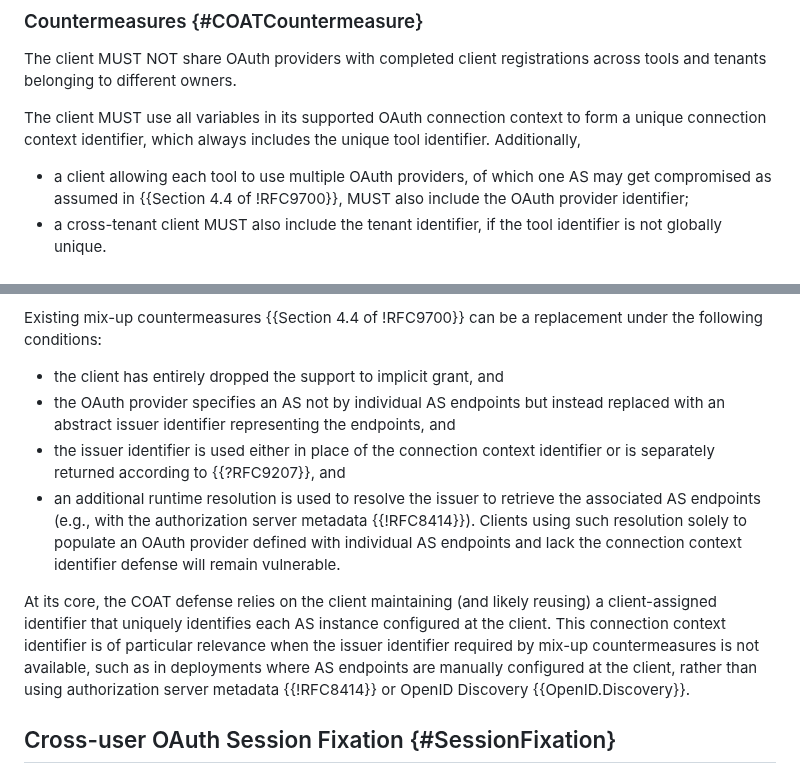
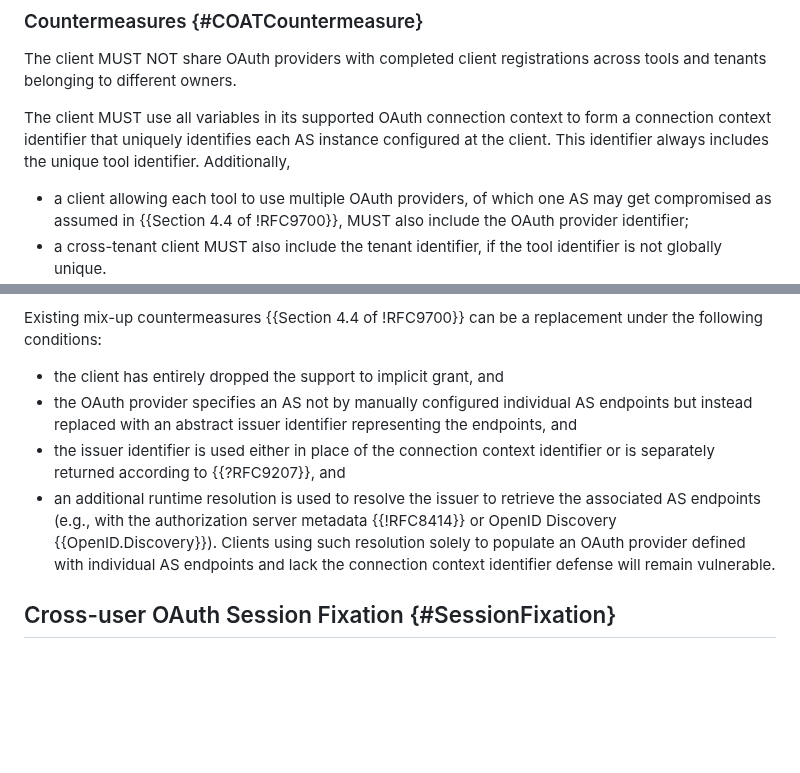
Before and after one commit to SECtim/draft-wuertele-oauth-security-topics-update, a Markdown page: draft-ietf-oauth-security-topics-update.md, 2 parts joined by grey strips. GitHub-like rendering; blank space fills up the shorter version.

Commit message:
Merge into existing text

```diff
--- a/draft-ietf-oauth-security-topics-update.md
+++ b/draft-ietf-oauth-security-topics-update.md
@@ -505,7 +505,7 @@ Variants:
 ### Countermeasures {#COATCountermeasure}
 The client MUST NOT share OAuth providers with completed client registrations across tools and tenants belonging to different owners.
 
-The client MUST use all variables in its supported OAuth connection context to form a unique connection context identifier, which always includes the unique tool identifier. Additionally,
+The client MUST use all variables in its supported OAuth connection context to form a connection context identifier that uniquely identifies each AS instance configured at the client. This identifier always includes the unique tool identifier. Additionally,
 
 - a client allowing each tool to use multiple OAuth providers, of which one AS may get compromised as assumed in {{Section 4.4 of !RFC9700}}, MUST also include the OAuth provider identifier;
 - a cross-tenant client MUST also include the tenant identifier, if the tool identifier is not globally unique.
@@ -515,13 +515,9 @@ Unless otherwise specified as follows, the client MUST issue per-context distinc
 Existing mix-up countermeasures {{Section 4.4 of !RFC9700}} can be a replacement under the following conditions:
 
 - the client has entirely dropped the support to implicit grant, and
-- the OAuth provider specifies an AS not by individual AS endpoints but instead replaced with an abstract issuer identifier representing the endpoints, and
+- the OAuth provider specifies an AS not by manually configured individual AS endpoints but instead replaced with an abstract issuer identifier representing the endpoints, and
 - the issuer identifier is used either in place of the connection context identifier or is separately returned according to {{?RFC9207}}, and
-- an additional runtime resolution is used to resolve the issuer to retrieve the associated AS endpoints (e.g., with the authorization server metadata {{!RFC8414}}). Clients using such resolution solely to populate an OAuth provider defined with individual AS endpoints and lack the connection context identifier defense will remain vulnerable.
-
-At its core, the COAT defense relies on the client maintaining (and likely reusing) a client-assigned identifier that uniquely identifies each AS instance configured at the client.
-This connection context identifier is of particular relevance when the issuer identifier required by mix-up countermeasures is not available, such as in deployments where AS endpoints are manually configured at the client, rather than using authorization server metadata {{!RFC8414}} or OpenID Discovery {{OpenID.Discovery}}.
-
+- an additional runtime resolution is used to resolve the issuer to retrieve the associated AS endpoints (e.g., with the authorization server metadata {{!RFC8414}} or OpenID Discovery {{OpenID.Discovery}}). Clients using such resolution solely to populate an OAuth provider defined with individual AS endpoints and lack the connection context identifier defense will remain vulnerable.
 
 ## Cross-user OAuth Session Fixation {#SessionFixation}
 
```
